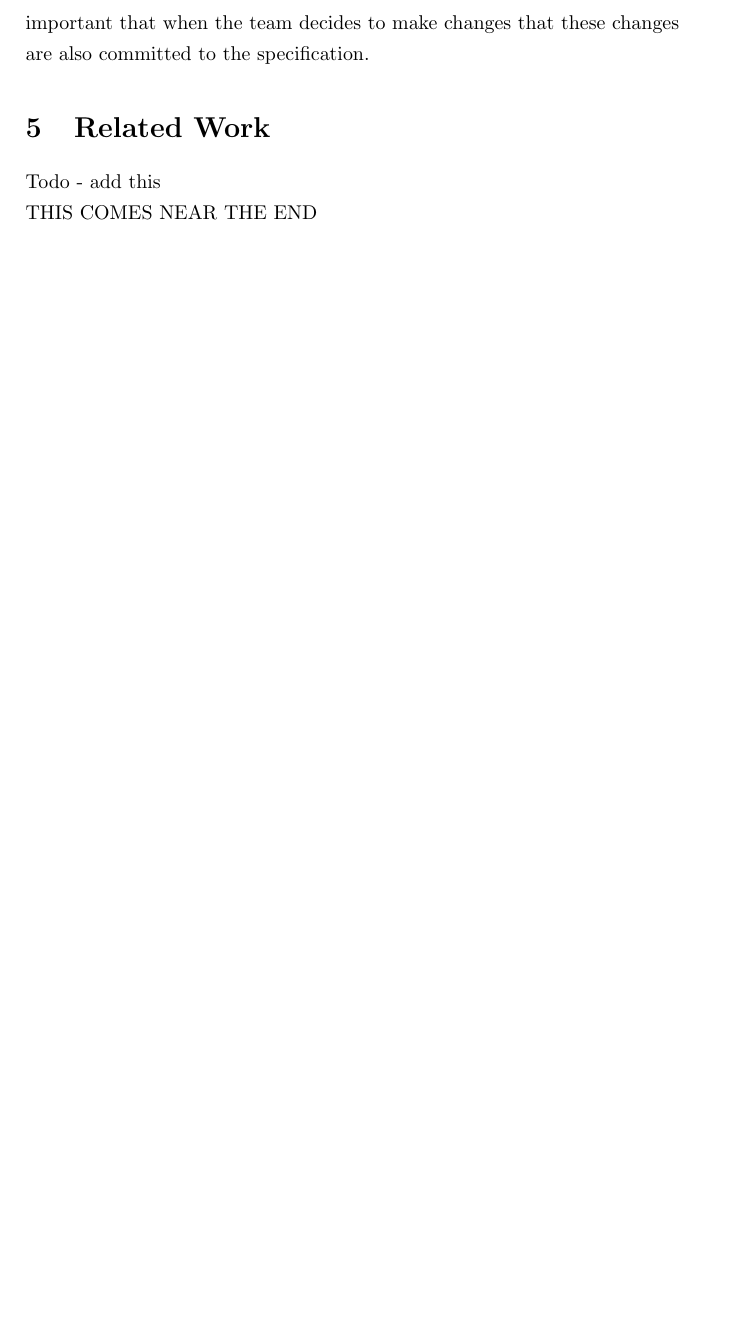
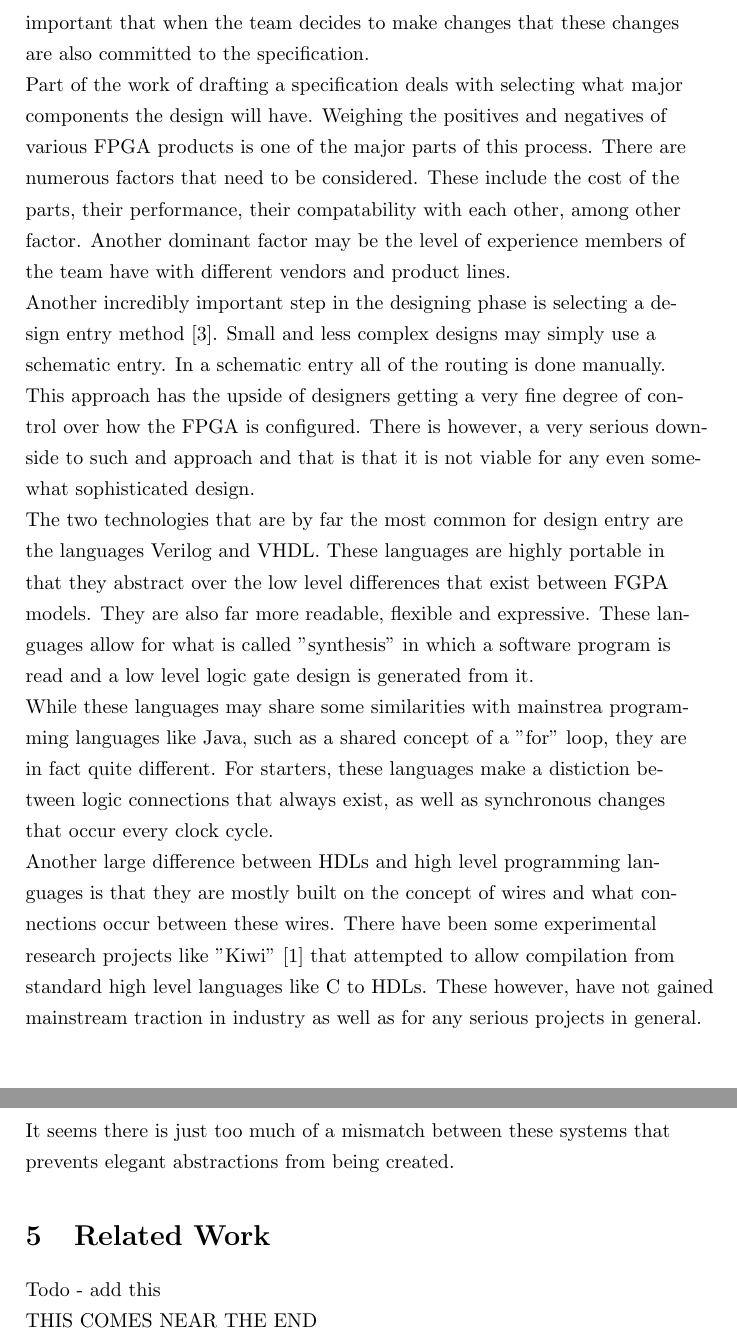
Before and after one commit to stoand/thesis-guessrandom, a LaTeX document (paper/guessrandom.tex): part of page 18 of 19 before the commit and two parts of pages 18 and 19 of 20 after it, the two joined at a grey line, cut so that both start at the same text, the shorter picture padded with empty space. Compiled offline with pdfLaTeX.

Commit message:
fpga_workflow: add section on choosing a language

```diff
--- a/paper/guessrandom.tex
+++ b/paper/guessrandom.tex
@@ -596,6 +596,41 @@
     its important that when the team decides to make changes that these changes
     are also committed to the specification.
 
+    Part of the work of drafting a specification deals with selecting what major components
+    the design will have. Weighing the positives and negatives of various FPGA products
+    is one of the major parts of this process. There are numerous factors that need to be
+    considered. These include the cost of the parts, their performance, their compatability
+    with each other, among other factor. Another dominant factor may be
+    the level of experience members of the team have with different vendors and product lines.
+
+    Another incredibly important step in the designing phase is selecting a design
+    entry method [3]. Small and less complex designs may simply use a schematic entry.
+    In a schematic entry all of the routing is done manually.
+    This approach has the upside of designers getting a very fine degree of control over
+    how the FPGA is configured.
+    There is however, a very serious downside to such and approach and that is that it
+    is not viable for any even somewhat sophisticated design.
+
+    The two technologies that are by far the most common for design entry are the languages
+    Verilog and VHDL. These languages are highly portable in that they abstract
+    over the low level differences that exist between FGPA models.
+    They are also far more readable, flexible and expressive. These languages
+    allow for what is called "synthesis" in which a software program is read
+    and a low level logic gate design is generated from it.
+
+    While these languages may share some similarities with mainstrea programming languages
+    like Java, such as a shared concept of a "for" loop, they are in fact quite different.
+    For starters, these languages make a distiction between logic connections that
+    always exist, as well as synchronous changes that occur every clock cycle.
+
+    Another large difference between HDLs and high level programming languages is that
+    they are mostly built on the concept of wires and what connections occur between these
+    wires. There have been some experimental research projects like "Kiwi" [1] that
+    attempted to allow compilation from standard high level languages like C to HDLs.
+    These however, have not gained mainstream traction in industry as well as for any serious
+    projects in general. It seems there is just too much of a mismatch between
+    these systems that prevents elegant abstractions from being created.
+
     \section{Related Work}
 
     Todo - add this
```
